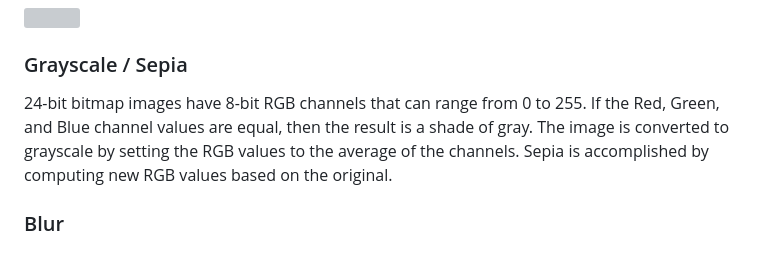
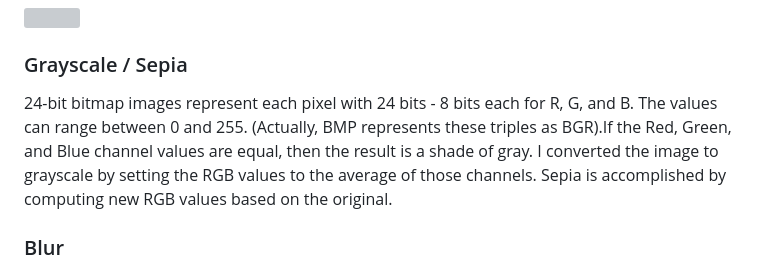
Before and after one commit to ash-cache/cs50, a Markdown page: Memory/README.md, the part around the change. GitHub-like rendering; grey boxes are pictures that could not be loaded.

```diff
--- a/Memory/README.md
+++ b/Memory/README.md
@@ -9,7 +9,7 @@ In this assignment, I applied filters to bitmap images (à la Instagram) to expl
 ![](https://github.com/akcode2/cs50/blob/master/Memory/Images/filteredimages.png)
 
 ### Grayscale / Sepia
-24-bit bitmap images have 8-bit RGB channels that can range from 0 to 255. If the Red, Green, and Blue channel values are equal, then the result is a shade of gray. The image is converted to grayscale by setting the RGB values to the average of the channels. Sepia is accomplished by computing new RGB values based on the original.
+24-bit bitmap images represent each pixel with 24 bits - 8 bits each for R, G, and B. The values can range between 0 and 255. (Actually, BMP represents these triples as BGR).If the Red, Green, and Blue channel values are equal, then the result is a shade of gray. I converted the image to grayscale by setting the RGB values to the average of those channels. Sepia is accomplished by computing new RGB values based on the original.
 
 ### Blur
 I used a box blur filter to create a softening effect. Box blur works by setting each pixel's value to the average of its neighboring pixels (in a 3x3 grid).
```
